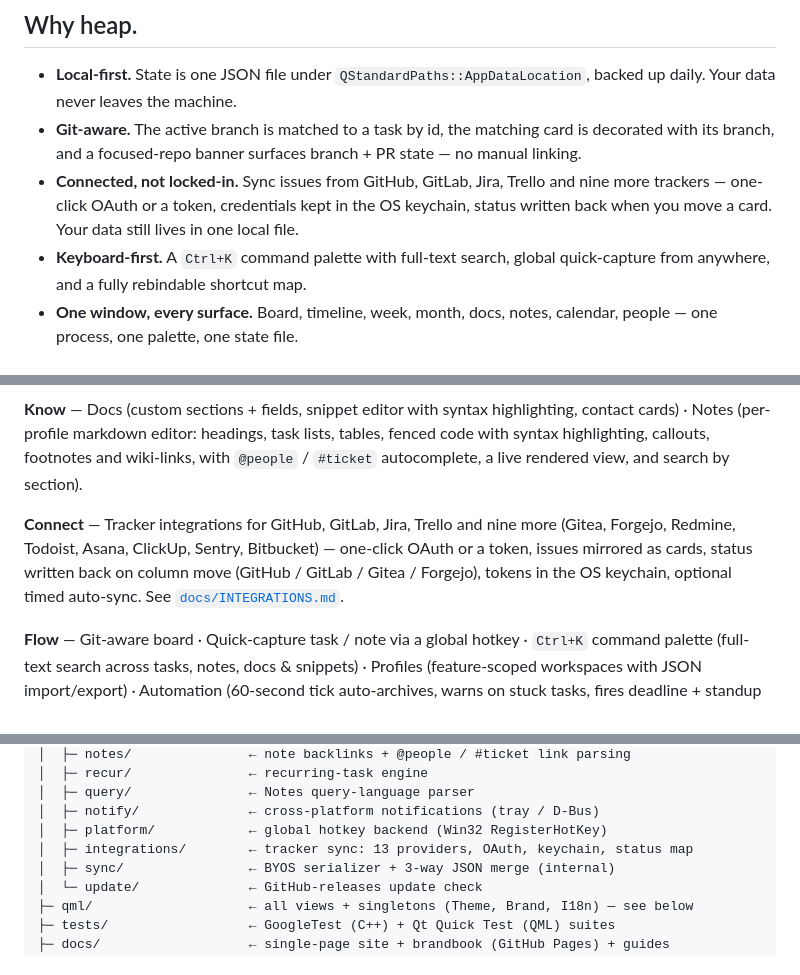
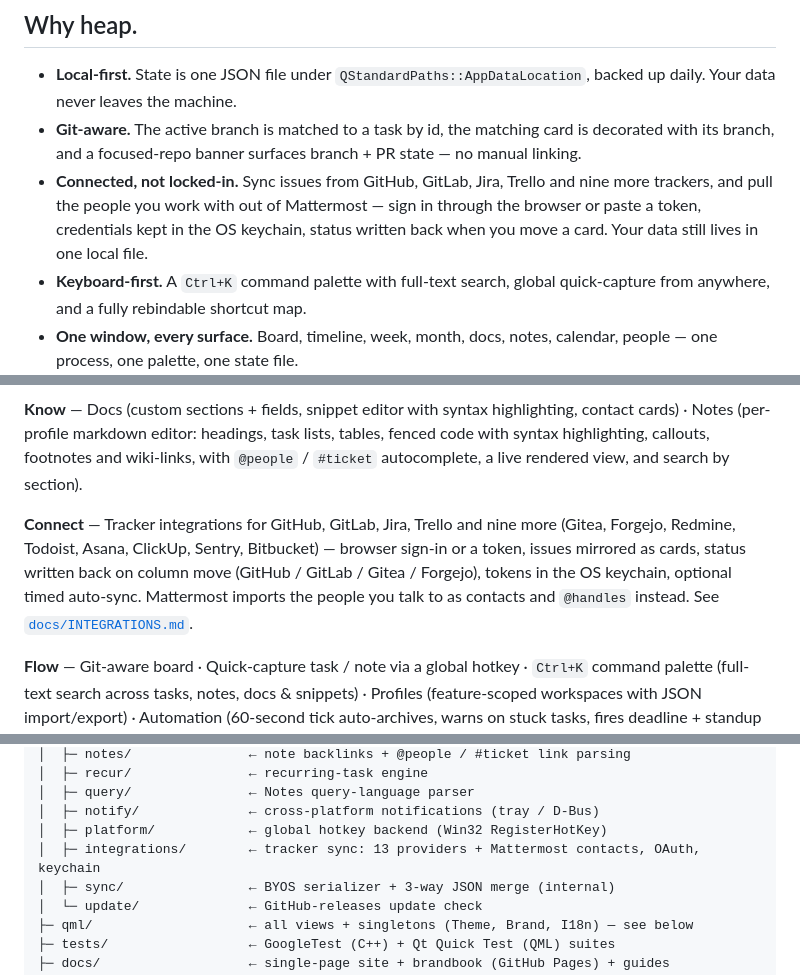
Before and after one commit to sectapunterx/heap, a Markdown page: README.md, 3 parts joined by grey strips. Drawn GitHub-style.

Commit message:
docs(readme): mention browser sign-in and the Mattermost directory

```diff
--- a/README.md
+++ b/README.md
@@ -36,9 +36,9 @@ it watches your working copy and matches the current branch to the task you're o
   leaves the machine.
 - **Git-aware.** The active branch is matched to a task by id, the matching card is decorated with its branch, and a
   focused-repo banner surfaces branch + PR state — no manual linking.
-- **Connected, not locked-in.** Sync issues from GitHub, GitLab, Jira, Trello and nine more trackers — one-click OAuth
-  or a token, credentials kept in the OS keychain, status written back when you move a card. Your data still lives in
-  one local file.
+- **Connected, not locked-in.** Sync issues from GitHub, GitLab, Jira, Trello and nine more trackers, and pull the
+  people you work with out of Mattermost — sign in through the browser or paste a token, credentials kept in the OS
+  keychain, status written back when you move a card. Your data still lives in one local file.
 - **Keyboard-first.** A `Ctrl+K` command palette with full-text search, global quick-capture from anywhere, and a fully
   rebindable shortcut map.
 - **One window, every surface.** Board, timeline, week, month, docs, notes, calendar, people — one process, one
@@ -58,8 +58,9 @@ markdown editor: headings, task lists, tables, fenced code with syntax highlight
 with `@people` / `#ticket` autocomplete, a live rendered view, and search by section).
 
 **Connect** — Tracker integrations for GitHub, GitLab, Jira, Trello and nine more (Gitea, Forgejo, Redmine, Todoist,
-Asana, ClickUp, Sentry, Bitbucket) — one-click OAuth or a token, issues mirrored as cards, status written back on
-column move (GitHub / GitLab / Gitea / Forgejo), tokens in the OS keychain, optional timed auto-sync. See
+Asana, ClickUp, Sentry, Bitbucket) — browser sign-in or a token, issues mirrored as cards, status written back on
+column move (GitHub / GitLab / Gitea / Forgejo), tokens in the OS keychain, optional timed auto-sync. Mattermost
+imports the people you talk to as contacts and `@handles` instead. See
 [`docs/INTEGRATIONS.md`](docs/INTEGRATIONS.md).
 
 **Flow** — Git-aware board · Quick-capture task / note via a global hotkey · `Ctrl+K` command palette (full-text search
@@ -254,7 +255,7 @@ ASan/UBSan pass on every PR. Work on a branch off `master` named `heap-<ticket>_
 │  ├─ query/               ← Notes query-language parser
 │  ├─ notify/              ← cross-platform notifications (tray / D-Bus)
 │  ├─ platform/            ← global hotkey backend (Win32 RegisterHotKey)
-│  ├─ integrations/        ← tracker sync: 13 providers, OAuth, keychain, status map
+│  ├─ integrations/        ← tracker sync: 13 providers + Mattermost contacts, OAuth, keychain
 │  ├─ sync/                ← BYOS serializer + 3-way JSON merge (internal)
 │  └─ update/              ← GitHub-releases update check
 ├─ qml/                    ← all views + singletons (Theme, Brand, I18n) — see below
```
